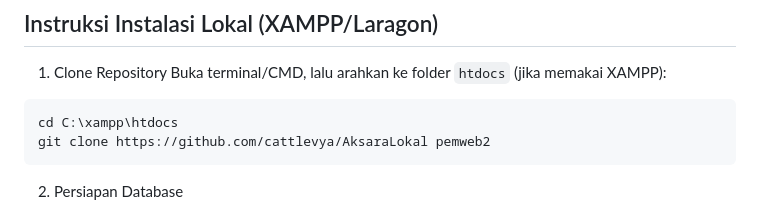
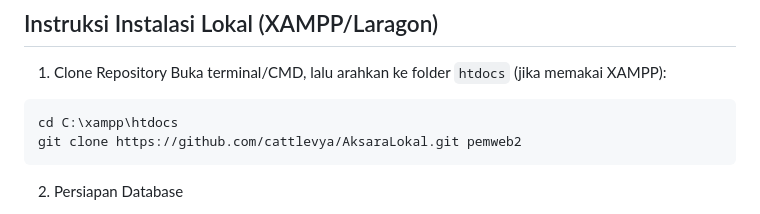
Before and after one commit to cattlevya/AksaraLokal, a Markdown page: README.md, the part around the change. GitHub-like rendering.

````diff
--- a/README.md
+++ b/README.md
@@ -49,7 +49,7 @@ Berikut adalah rincian fitur yang telah diimplementasikan dalam aplikasi ini ses
 Buka terminal/CMD, lalu arahkan ke folder `htdocs` (jika memakai XAMPP):
 ```bash
 cd C:\xampp\htdocs
-git clone https://github.com/cattlevya/AksaraLokal pemweb2
+git clone https://github.com/cattlevya/AksaraLokal.git pemweb2
 ```
 
 2. Persiapan Database
````
